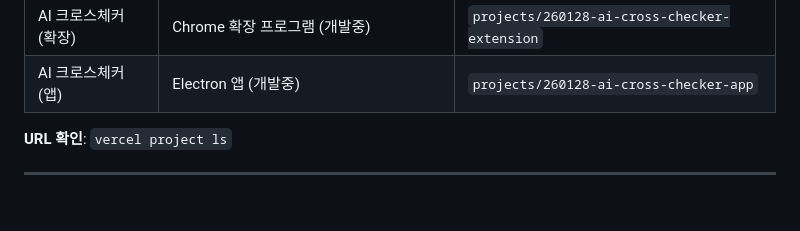
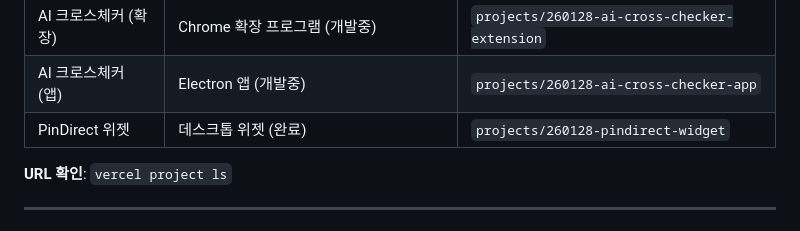
Before and after one commit to steve-byun/vibe-projects, a Markdown page: .claude/MASTER_GUIDE.md, the part around the change. Drawn GitHub-style.

Commit message:
Update MASTER_GUIDE: PinDirect 위젯 추가
Co-Authored-By: Claude Opus 4.5 <noreply@anthropic.com>

```diff
--- a/.claude/MASTER_GUIDE.md
+++ b/.claude/MASTER_GUIDE.md
@@ -44,6 +44,7 @@
 | AI 크로스체커 | https://260128-ai-cross-checker.vercel.app | `projects/260128-ai-cross-checker` |
 | AI 크로스체커 (확장) | Chrome 확장 프로그램 (개발중) | `projects/260128-ai-cross-checker-extension` |
 | AI 크로스체커 (앱) | Electron 앱 (개발중) | `projects/260128-ai-cross-checker-app` |
+| PinDirect 위젯 | 데스크톱 위젯 (완료) | `projects/260128-pindirect-widget` |
 
 **URL 확인**: `vercel project ls`
 
```
